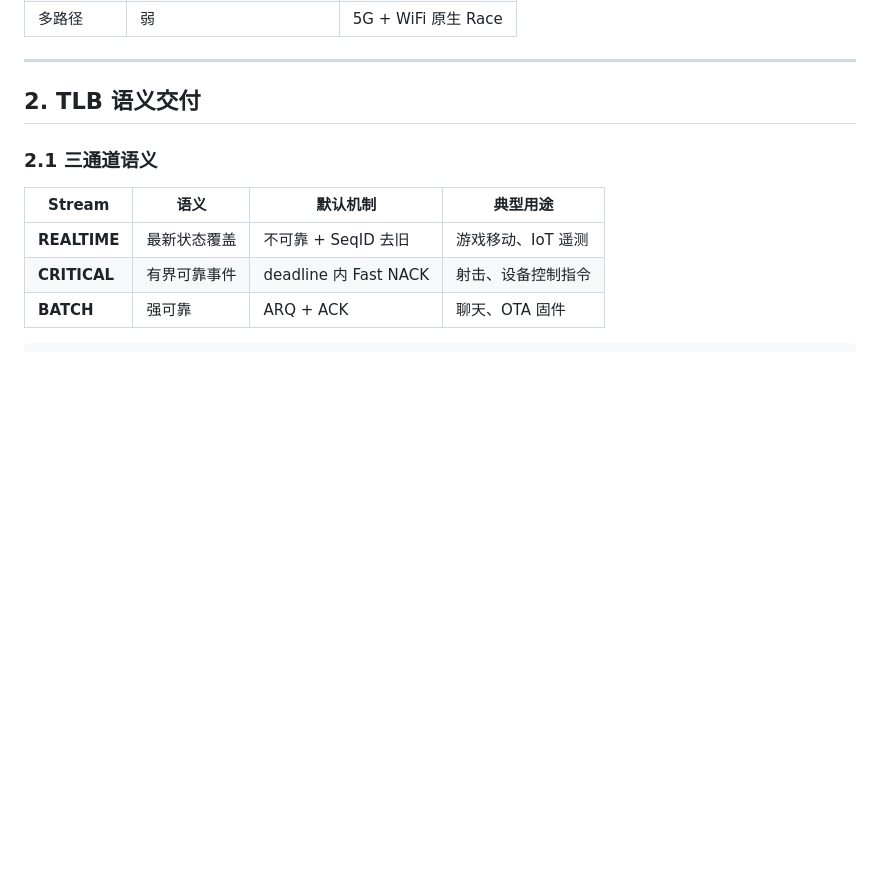
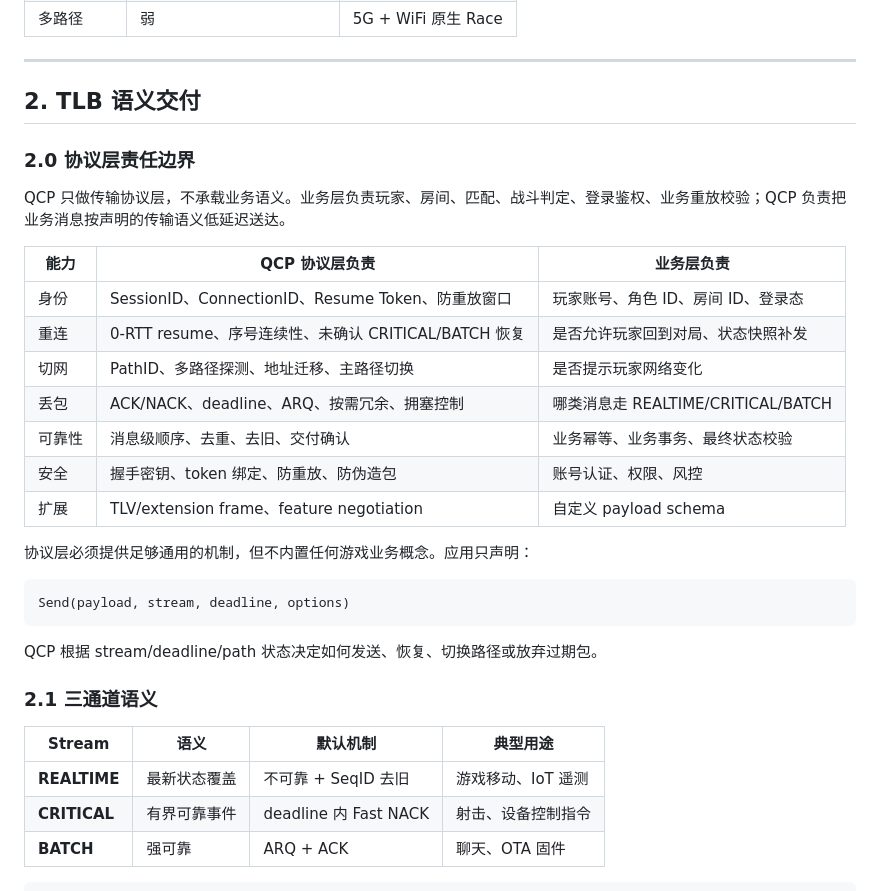
Before and after one commit to neko233-com/QCP, a Markdown page: docs/PROTOCOL.md, the part around one of its changes. Rendered like a GitHub page; blank space fills up the shorter version.

````diff
--- a/docs/PROTOCOL.md
+++ b/docs/PROTOCOL.md
@@ -32,6 +32,28 @@ Send(msg, stream, deadline) → deadline 内按语义交付，超时则放弃
 ---
 
 ## 2. TLB 语义交付
+
+### 2.0 协议层责任边界
+
+QCP 只做传输协议层，不承载业务语义。业务层负责玩家、房间、匹配、战斗判定、登录鉴权、业务重放校验；QCP 负责把业务消息按声明的传输语义低延迟送达。
+
+| 能力 | QCP 协议层负责 | 业务层负责 |
+|------|----------------|------------|
+| 身份 | SessionID、ConnectionID、Resume Token、防重放窗口 | 玩家账号、角色 ID、房间 ID、登录态 |
+| 重连 | 0-RTT resume、序号连续性、未确认 CRITICAL/BATCH 恢复 | 是否允许玩家回到对局、状态快照补发 |
+| 切网 | PathID、多路径探测、地址迁移、主路径切换 | 是否提示玩家网络变化 |
+| 丢包 | ACK/NACK、deadline、ARQ、按需冗余、拥塞控制 | 哪类消息走 REALTIME/CRITICAL/BATCH |
+| 可靠性 | 消息级顺序、去重、去旧、交付确认 | 业务幂等、业务事务、最终状态校验 |
+| 安全 | 握手密钥、token 绑定、防重放、防伪造包 | 账号认证、权限、风控 |
+| 扩展 | TLV/extension frame、feature negotiation | 自定义 payload schema |
+
+协议层必须提供足够通用的机制，但不内置任何游戏业务概念。应用只声明：
+
+```
+Send(payload, stream, deadline, options)
+```
+
+QCP 根据 stream/deadline/path 状态决定如何发送、恢复、切换路径或放弃过期包。
 
 ### 2.1 三通道语义
 
````
Also changed, not shown: other parts of docs/PROTOCOL.md (+41 -0 lines), README.md (+11 -0 lines).
